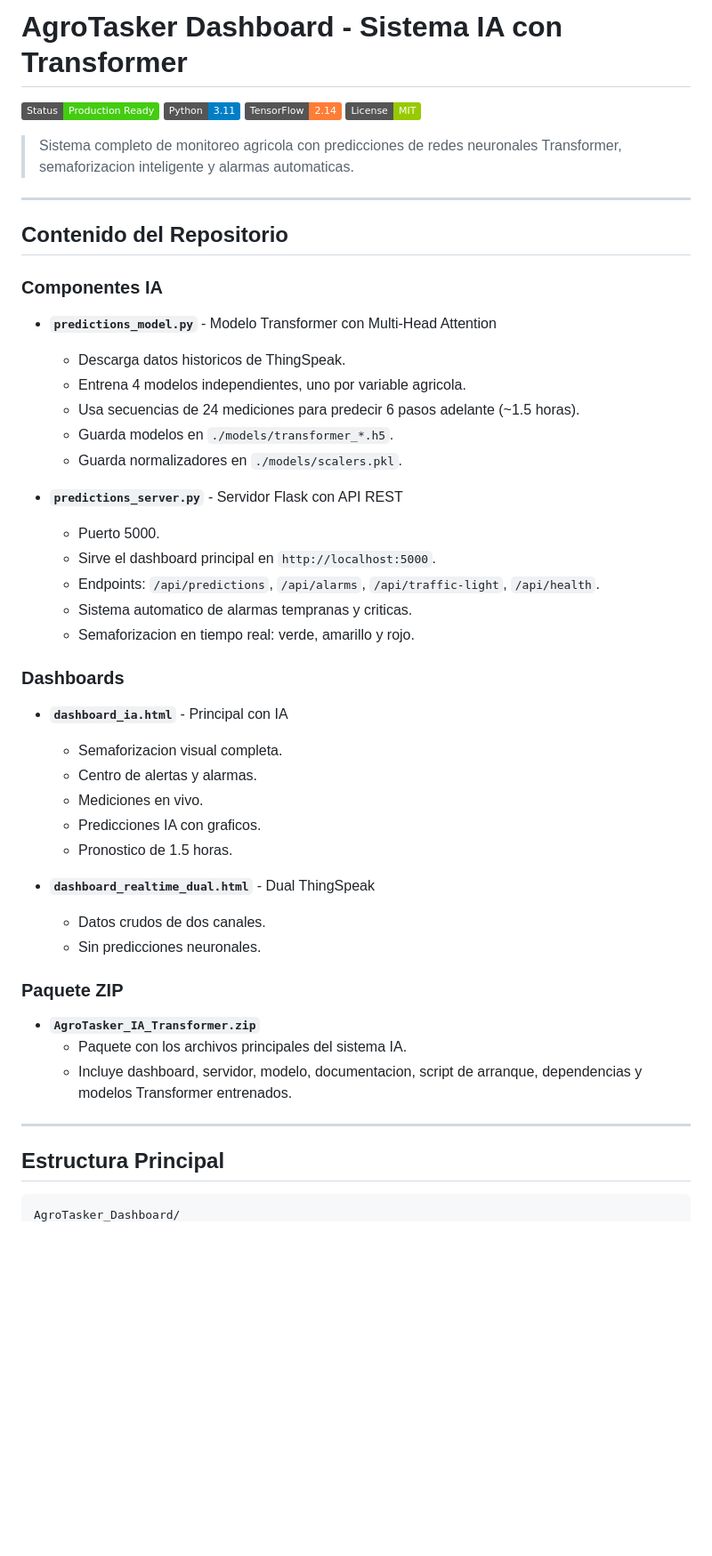
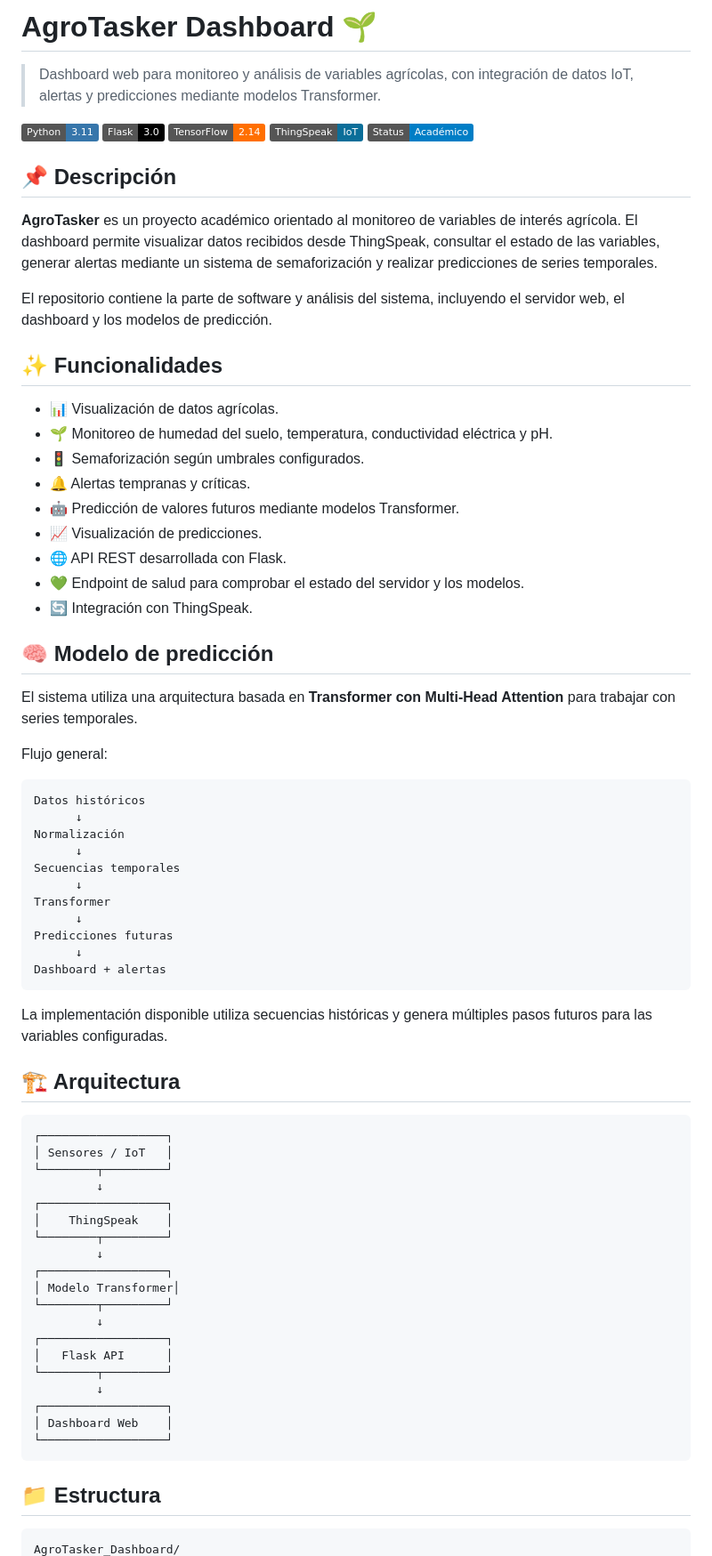
Before and after one commit to SEBASTIAN3451/AgroTasker_Dashboard, a Markdown page: README.md, the part around one of its changes. Shown at 89% size. GitHub-like rendering; badges without logos; blank space fills up the shorter version.

Commit message:
docs: professionalize AgroTasker README

````diff
--- a/README.md
+++ b/README.md
@@ -1,54 +1,78 @@
-# AgroTasker Dashboard - Sistema IA con Transformer
+# AgroTasker Dashboard 🌱
 
-![Status](https://img.shields.io/badge/Status-Production%20Ready-brightgreen)
-![Python](https://img.shields.io/badge/Python-3.11-blue)
-![TensorFlow](https://img.shields.io/badge/TensorFlow-2.14-orange)
-![License](https://img.shields.io/badge/License-MIT-green)
+> Dashboard web para monitoreo y análisis de variables agrícolas, con integración de datos IoT, alertas y predicciones mediante modelos Transformer.
 
-> Sistema completo de monitoreo agricola con predicciones de redes neuronales Transformer, semaforizacion inteligente y alarmas automaticas.
+![Python](https://img.shields.io/badge/Python-3.11-3776AB?logo=python&logoColor=white)
+![Flask](https://img.shields.io/badge/Flask-3.0-000000?logo=flask&logoColor=white)
+![TensorFlow](https://img.shields.io/badge/TensorFlow-2.14-FF6F00?logo=tensorflow&logoColor=white)
+![ThingSpeak](https://img.shields.io/badge/ThingSpeak-IoT-0B6E99)
+![Status](https://img.shields.io/badge/Status-Acad%C3%A9mico-blue)
 
----
+## 📌 Descripción
 
-## Contenido del Repositorio
+**AgroTasker** es un proyecto académico orientado al monitoreo de variables de interés agrícola. El dashboard permite visualizar datos recibidos desde ThingSpeak, consultar el estado de las variables, generar alertas mediante un sistema de semaforización y realizar predicciones de series temporales.
 
-### Componentes IA
+El repositorio contiene la parte de software y análisis del sistema, incluyendo el servidor web, el dashboard y los modelos de predicción.
 
-- **`predictions_model.py`** - Modelo Transformer con Multi-Head Attention
-  - Descarga datos historicos de ThingSpeak.
-  - Entrena 4 modelos independientes, uno por variable agricola.
-  - Usa secuencias de 24 mediciones para predecir 6 pasos adelante (~1.5 horas).
-  - Guarda modelos en `./models/transformer_*.h5`.
-  - Guarda normalizadores en `./models/scalers.pkl`.
+## ✨ Funcionalidades
 
-- **`predictions_server.py`** - Servidor Flask con API REST
-  - Puerto 5000.
-  - Sirve el dashboard principal en `http://localhost:5000`.
-  - Endpoints: `/api/predictions`, `/api/alarms`, `/api/traffic-light`, `/api/health`.
-  - Sistema automatico de alarmas tempranas y criticas.
-  - Semaforizacion en tiempo real: verde, amarillo y rojo.
+- 📊 Visualización de datos agrícolas.
+- 🌱 Monitoreo de humedad del suelo, temperatura, conductividad eléctrica y pH.
+- 🚦 Semaforización según umbrales configurados.
+- 🔔 Alertas tempranas y críticas.
+- 🤖 Predicción de valores futuros mediante modelos Transformer.
+- 📈 Visualización de predicciones.
+- 🌐 API REST desarrollada con Flask.
+- 💚 Endpoint de salud para comprobar el estado del servidor y los modelos.
+- 🔄 Integración con ThingSpeak.
 
-### Dashboards
+## 🧠 Modelo de predicción
 
-- **`dashboard_ia.html`** - Principal con IA
-  - Semaforizacion visual completa.
-  - Centro de alertas y alarmas.
-  - Mediciones en vivo.
-  - Predicciones IA con graficos.
-  - Pronostico de 1.5 horas.
+El sistema utiliza una arquitectura basada en **Transformer con Multi-Head Attention** para trabajar con series temporales.
 
-- **`dashboard_realtime_dual.html`** - Dual ThingSpeak
-  - Datos crudos de dos canales.
-  - Sin predicciones neuronales.
+Flujo general:
 
-### Paquete ZIP
+```text
+Datos históricos
+      ↓
+Normalización
+      ↓
+Secuencias temporales
+      ↓
+Transformer
+      ↓
+Predicciones futuras
+      ↓
+Dashboard + alertas
+```
 
-- **`AgroTasker_IA_Transformer.zip`**
-  - Paquete con los archivos principales del sistema IA.
-  - Incluye dashboard, servidor, modelo, documentacion, script de arranque, dependencias y modelos Transformer entrenados.
+La implementación disponible utiliza secuencias históricas y genera múltiples pasos futuros para las variables configuradas.
 
----
+## 🏗️ Arquitectura
 
-## Estructura Principal
+```text
+┌──────────────────┐
+│ Sensores / IoT   │
+└────────┬─────────┘
+         ↓
+┌──────────────────┐
+│    ThingSpeak    │
+└────────┬─────────┘
+         ↓
+┌──────────────────┐
+│ Modelo Transformer│
+└────────┬─────────┘
+         ↓
+┌──────────────────┐
+│   Flask API      │
+└────────┬─────────┘
+         ↓
+┌──────────────────┐
+│ Dashboard Web    │
+└──────────────────┘
+```
+
+## 📁 Estructura
 
 ```text
 AgroTasker_Dashboard/
````
Also changed, not shown: other parts of README.md (+82 -200 lines).
